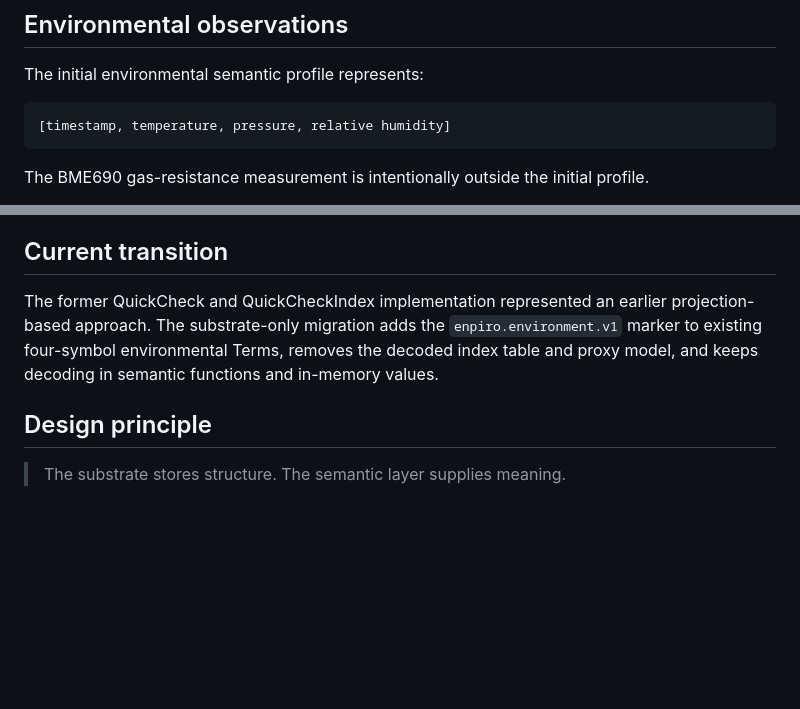
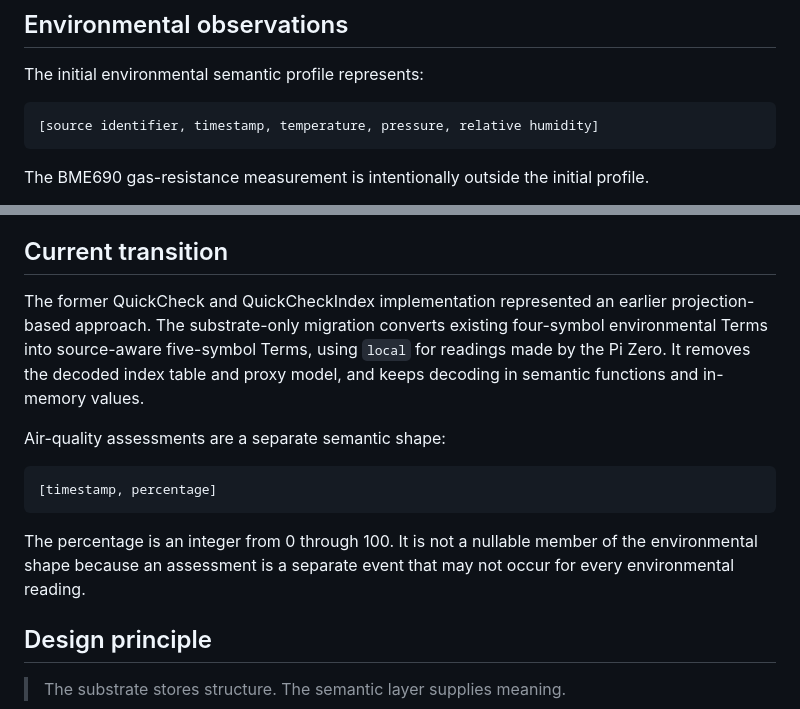
Before and after one commit to niagaracraftsoap/enpiro, a Markdown page: docs/data-substrate-and-semantics.md, 2 parts joined by grey strips. Drawn GitHub-style; blank space fills up the shorter version.

Commit message:
feat: add source-aware environmental semantics

```diff
--- a/docs/data-substrate-and-semantics.md
+++ b/docs/data-substrate-and-semantics.md
@@ -149,7 +149,7 @@ This lets the substrate support equality, ordering, and range selection without
 
 The initial environmental semantic profile represents:
 
-    [timestamp, temperature, pressure, relative humidity]
+    [source identifier, timestamp, temperature, pressure, relative humidity]
 
 The BME690 gas-resistance measurement is intentionally outside the initial profile.
 
@@ -172,10 +172,19 @@ Query optimizations should improve retrieval of the substrate itself. They shoul
 ## Current transition
 
 The former QuickCheck and QuickCheckIndex implementation represented an
-earlier projection-based approach. The substrate-only migration adds the
-`enpiro.environment.v1` marker to existing four-symbol environmental Terms,
-removes the decoded index table and proxy model, and keeps decoding in
-semantic functions and in-memory values.
+earlier projection-based approach. The substrate-only migration converts
+existing four-symbol environmental Terms into source-aware five-symbol Terms,
+using `local` for readings made by the Pi Zero. It removes the decoded index
+table and proxy model, and keeps decoding in semantic functions and in-memory
+values.
+
+Air-quality assessments are a separate semantic shape:
+
+    [timestamp, percentage]
+
+The percentage is an integer from 0 through 100. It is not a nullable member of
+the environmental shape because an assessment is a separate event that may not
+occur for every environmental reading.
 
 ## Design principle
 
```
